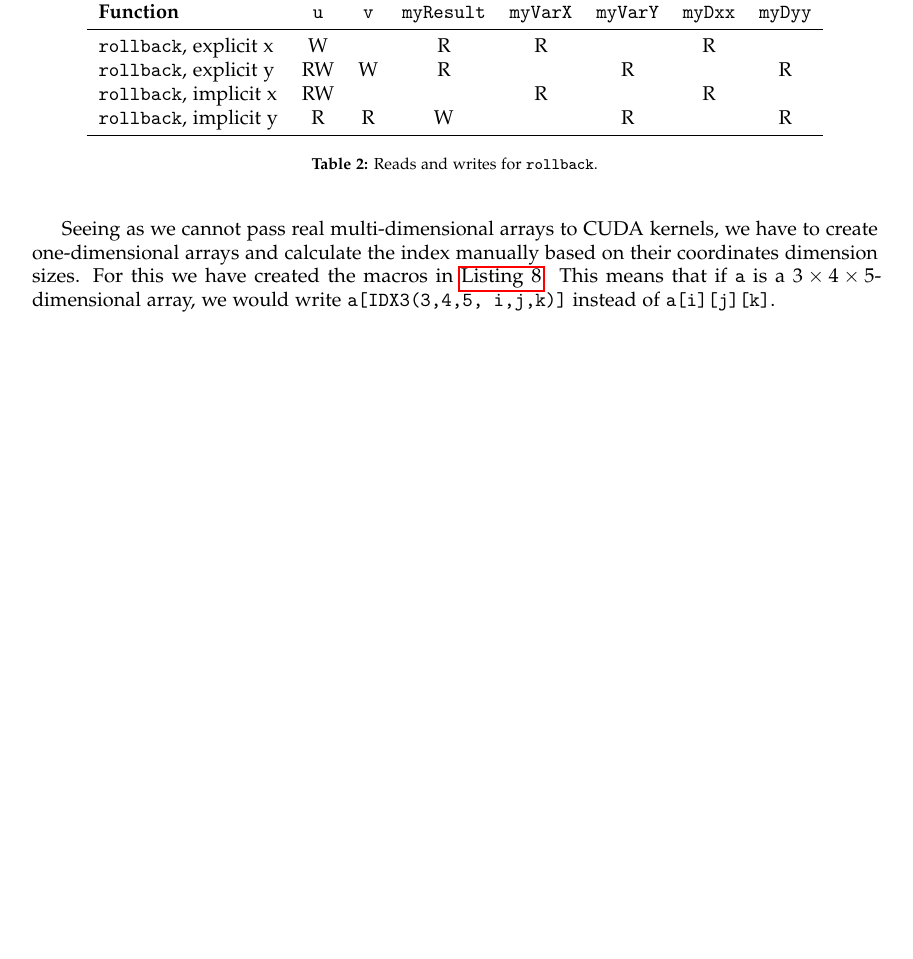
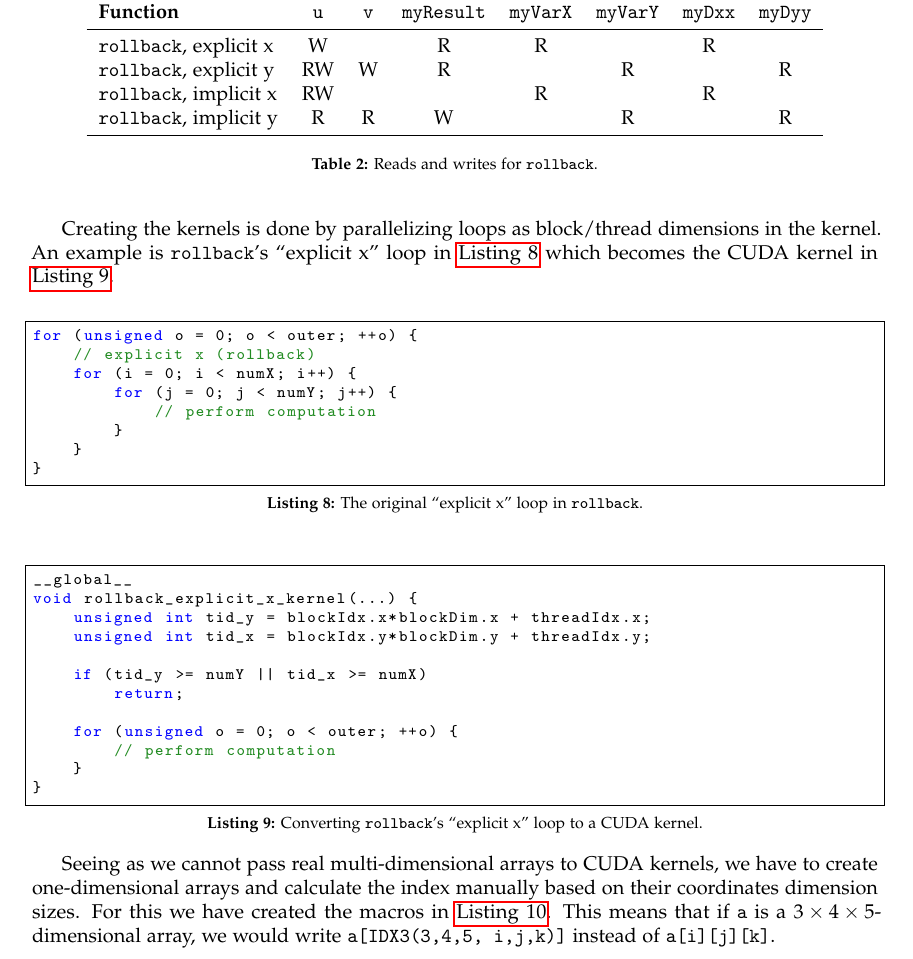
Before and after one commit to Eckankar/pmph-project, a LaTeX document (report/report.tex): part of page 4 of 4, cut so that both start at the same text, the shorter picture padded with empty space. Compiled offline with pdfLaTeX.

Commit message:
report about cuda kernels

```diff
--- a/report/report.tex
+++ b/report/report.tex
@@ -219,6 +219,36 @@ for (unsigned i = 0; i < outer; ++i) {
     \label{tbl:rw_rollback}
 \end{table}
 
+Creating the kernels is done by parallelizing loops as block/thread dimensions
+in the kernel. An example is \texttt{rollback}'s ``explicit x'' loop in
+\autoref{lst:kernel1} which becomes the CUDA kernel in \autoref{lst:kernel2}.
+
+\begin{lstlisting}[caption={The original ``explicit x'' loop in \texttt{rollback}.},label={lst:kernel1}]
+for (unsigned o = 0; o < outer; ++o) {
+    // explicit x (rollback)
+    for (i = 0; i < numX; i++) {
+        for (j = 0; j < numY; j++) {
+            // perform computation
+        }
+    }
+}
+\end{lstlisting}
+
+\begin{lstlisting}[caption={Converting \texttt{rollback}'s ``explicit x'' loop to a CUDA kernel.},label={lst:kernel2}]
+__global__
+void rollback_explicit_x_kernel(...) {
+    unsigned int tid_y = blockIdx.x*blockDim.x + threadIdx.x;
+    unsigned int tid_x = blockIdx.y*blockDim.y + threadIdx.y;
+
+    if (tid_y >= numY || tid_x >= numX)
+        return;
+
+    for (unsigned o = 0; o < outer; ++o) {
+        // perform computation
+    }
+}
+\end{lstlisting}
+
 Seeing as we cannot pass real multi-dimensional arrays to CUDA kernels, we have
 to create one-dimensional arrays and calculate the index manually based on
 their coordinates dimension sizes. For this we have created the macros in
```
